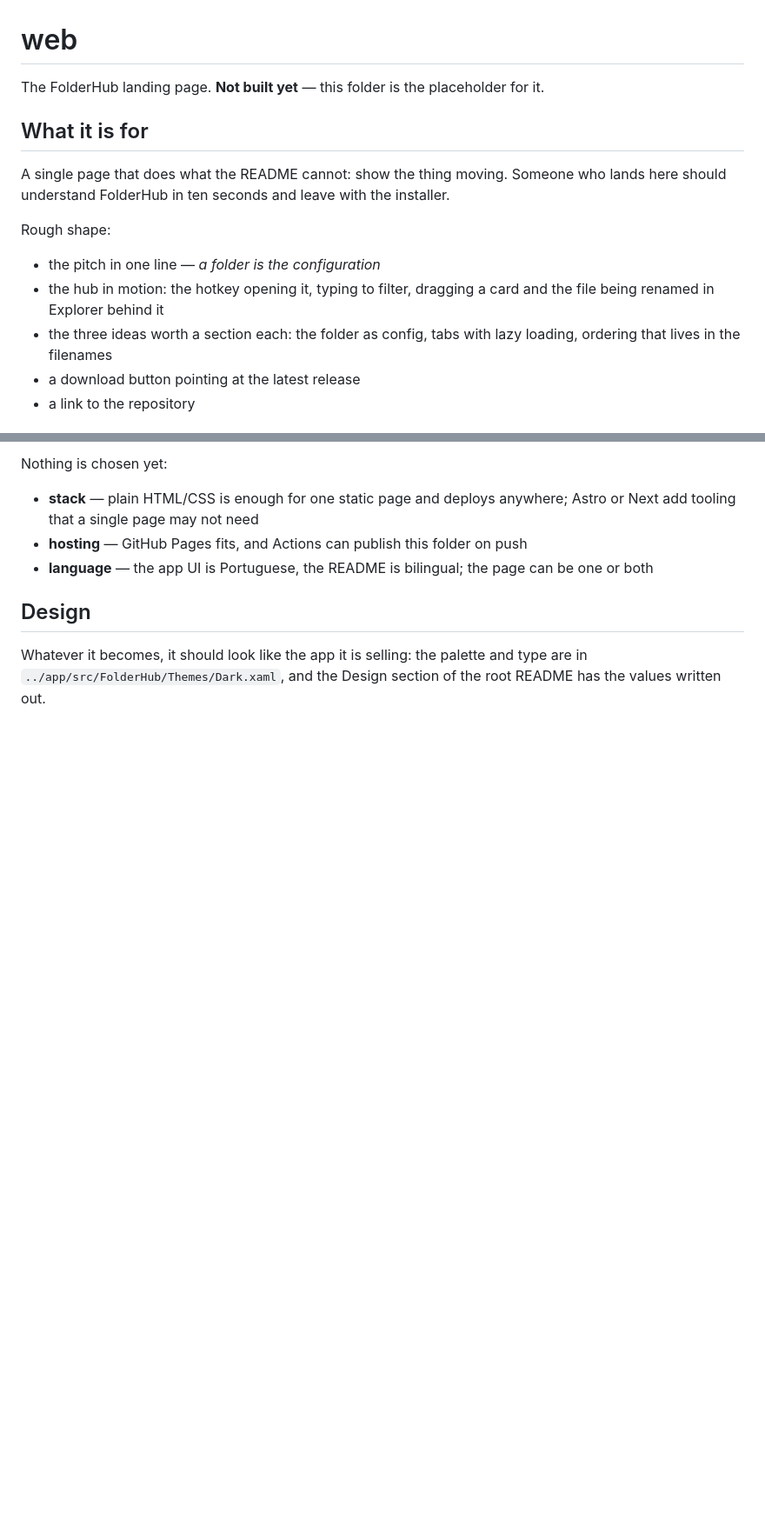
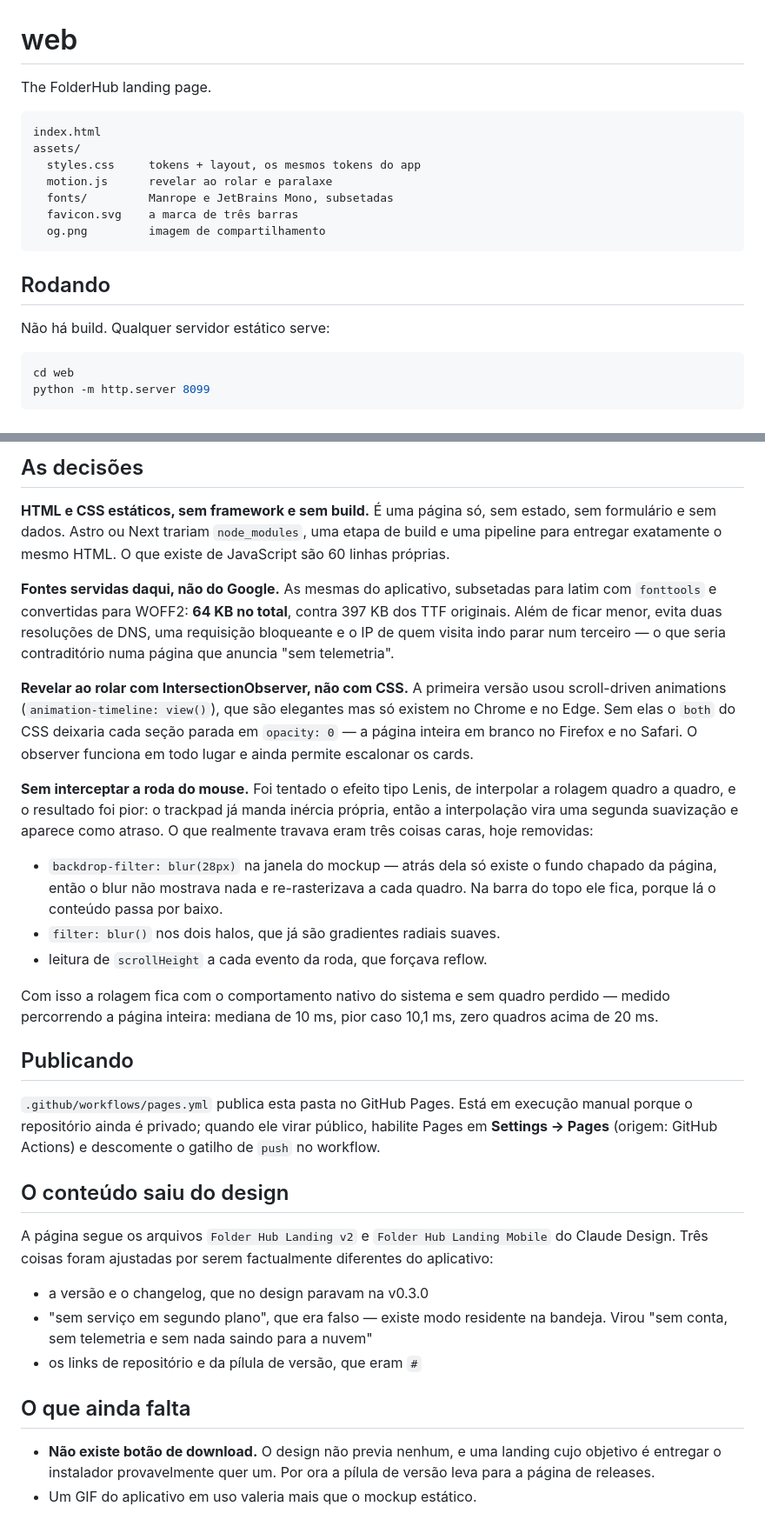
Before and after one commit to Rudhery/FolderHub, a Markdown page: web/README.md, 2 parts joined by grey strips. Shown at 87% size. Rendered like a GitHub page; blank space fills up the shorter version.

````diff
--- a/web/README.md
+++ b/web/README.md
@@ -1,21 +1,23 @@
 # web
 
-The FolderHub landing page. **Not built yet** — this folder is the placeholder
-for it.
+The FolderHub landing page.
 
-## What it is for
+```
+index.html
+assets/
+  styles.css     tokens + layout, os mesmos tokens do app
+  motion.js      revelar ao rolar e paralaxe
+  fonts/         Manrope e JetBrains Mono, subsetadas
+  favicon.svg    a marca de três barras
+  og.png         imagem de compartilhamento
+```
 
-A single page that does what the README cannot: show the thing moving. Someone
-who lands here should understand FolderHub in ten seconds and leave with the
-installer.
+## Rodando
 
-Rough shape:
+Não há build. Qualquer servidor estático serve:
 
-- the pitch in one line — *a folder is the configuration*
-- the hub in motion: the hotkey opening it, typing to filter, dragging a card
-  and the file being renamed in Explorer behind it
-- the three ideas worth a section each: the folder as config, tabs with lazy
-  loading, ordering that lives in the filenames
-- a download button pointing at the latest release
-- a link to the repository
+```powershell
+cd web
+python -m http.server 8099
+```
 
@@ -23,14 +25,60 @@ Rough shape:
 
-Nothing is chosen yet:
+## As decisões
 
-- **stack** — plain HTML/CSS is enough for one static page and deploys anywhere;
-  Astro or Next add tooling that a single page may not need
-- **hosting** — GitHub Pages fits, and Actions can publish this folder on push
-- **language** — the app UI is Portuguese, the README is bilingual; the page can
-  be one or both
+**HTML e CSS estáticos, sem framework e sem build.** É uma página só, sem
+estado, sem formulário e sem dados. Astro ou Next trariam `node_modules`, uma
+etapa de build e uma pipeline para entregar exatamente o mesmo HTML. O que
+existe de JavaScript são 60 linhas próprias.
 
-## Design
+**Fontes servidas daqui, não do Google.** As mesmas do aplicativo, subsetadas
+para latim com `fonttools` e convertidas para WOFF2: **64 KB no total**, contra
+397 KB dos TTF originais. Além de ficar menor, evita duas resoluções de DNS,
+uma requisição bloqueante e o IP de quem visita indo parar num terceiro — o que
+seria contraditório numa página que anuncia "sem telemetria".
 
-Whatever it becomes, it should look like the app it is selling: the palette and
-type are in `../app/src/FolderHub/Themes/Dark.xaml`, and the Design section of
-the root README has the values written out.
+**Revelar ao rolar com IntersectionObserver, não com CSS.** A primeira versão
+usou scroll-driven animations (`animation-timeline: view()`), que são elegantes
+mas só existem no Chrome e no Edge. Sem elas o `both` do CSS deixaria cada
+seção parada em `opacity: 0` — a página inteira em branco no Firefox e no
+Safari. O observer funciona em todo lugar e ainda permite escalonar os cards.
+
+**Sem interceptar a roda do mouse.** Foi tentado o efeito tipo Lenis, de
+interpolar a rolagem quadro a quadro, e o resultado foi pior: o trackpad já
+manda inércia própria, então a interpolação vira uma segunda suavização e
+aparece como atraso. O que realmente travava eram três coisas caras, hoje
+removidas:
+
+- `backdrop-filter: blur(28px)` na janela do mockup — atrás dela só existe o
+  fundo chapado da página, então o blur não mostrava nada e re-rasterizava a
+  cada quadro. Na barra do topo ele fica, porque lá o conteúdo passa por baixo.
+- `filter: blur()` nos dois halos, que já são gradientes radiais suaves.
+- leitura de `scrollHeight` a cada evento da roda, que forçava reflow.
+
+Com isso a rolagem fica com o comportamento nativo do sistema e sem quadro
+perdido — medido percorrendo a página inteira: mediana de 10 ms, pior caso
+10,1 ms, zero quadros acima de 20 ms.
+
+## Publicando
+
+`.github/workflows/pages.yml` publica esta pasta no GitHub Pages. Está em
+execução manual porque o repositório ainda é privado; quando ele virar público,
+habilite Pages em **Settings → Pages** (origem: GitHub Actions) e descomente o
+gatilho de `push` no workflow.
+
+## O conteúdo saiu do design
+
+A página segue os arquivos `Folder Hub Landing v2` e `Folder Hub Landing
+Mobile` do Claude Design. Três coisas foram ajustadas por serem factualmente
+diferentes do aplicativo:
+
+- a versão e o changelog, que no design paravam na v0.3.0
+- "sem serviço em segundo plano", que era falso — existe modo residente na
+  bandeja. Virou "sem conta, sem telemetria e sem nada saindo para a nuvem"
+- os links de repositório e da pílula de versão, que eram `#`
+
+## O que ainda falta
+
+- **Não existe botão de download.** O design não previa nenhum, e uma landing
+  cujo objetivo é entregar o instalador provavelmente quer um. Por ora a pílula
+  de versão leva para a página de releases.
+- Um GIF do aplicativo em uso valeria mais que o mockup estático.
````
Also changed, not shown: other parts of web/README.md (+1 -1 lines), docs/landing.png (added), web/assets/og.png (added), 12 other files.
